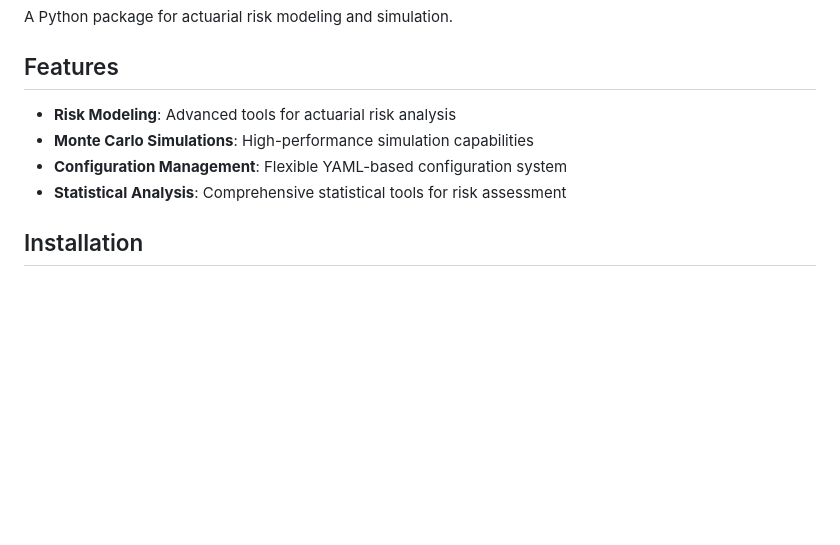
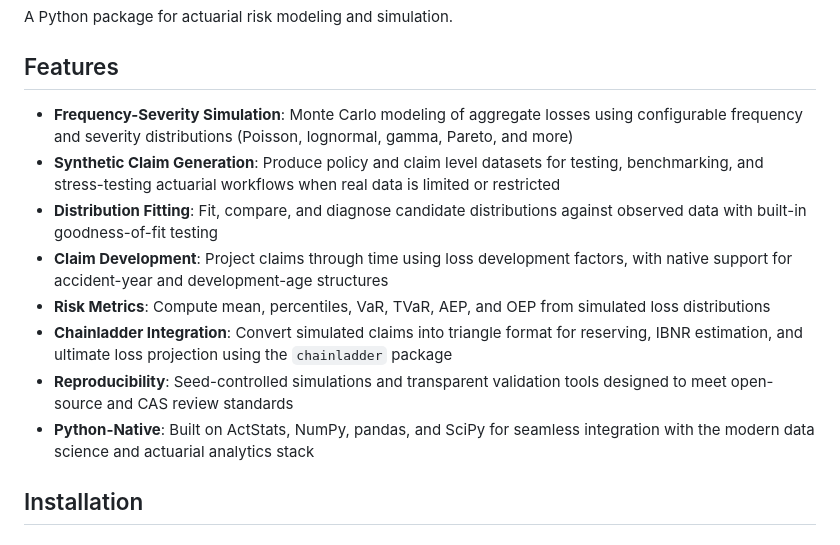
Before and after one commit to casact/actsim, a Markdown page: README.md, the part around the change. Drawn GitHub-style; blank space fills up the shorter version.

Commit message:
Changes to be committed: 	modified:   README.md - slightly modified the readme to highlight packages capabilities, test committing changes after package transfer

```diff
--- a/README.md
+++ b/README.md
@@ -9,10 +9,14 @@ A Python package for actuarial risk modeling and simulation.
 
 ## Features
 
-- **Risk Modeling**: Advanced tools for actuarial risk analysis
-- **Monte Carlo Simulations**: High-performance simulation capabilities
-- **Configuration Management**: Flexible YAML-based configuration system
-- **Statistical Analysis**: Comprehensive statistical tools for risk assessment
+- **Frequency-Severity Simulation**: Monte Carlo modeling of aggregate losses using configurable frequency and severity distributions (Poisson, lognormal, gamma, Pareto, and more)
+- **Synthetic Claim Generation**: Produce policy and claim level datasets for testing, benchmarking, and stress-testing actuarial workflows when real data is limited or restricted
+- **Distribution Fitting**: Fit, compare, and diagnose candidate distributions against observed data with built-in goodness-of-fit testing
+- **Claim Development**: Project claims through time using loss development factors, with native support for accident-year and development-age structures
+- **Risk Metrics**: Compute mean, percentiles, VaR, TVaR, AEP, and OEP from simulated loss distributions
+- **Chainladder Integration**: Convert simulated claims into triangle format for reserving, IBNR estimation, and ultimate loss projection using the `chainladder` package
+- **Reproducibility**: Seed-controlled simulations and transparent validation tools designed to meet open-source and CAS review standards
+- **Python-Native**: Built on ActStats, NumPy, pandas, and SciPy for seamless integration with the modern data science and actuarial analytics stack
 
 ## Installation
 
```
